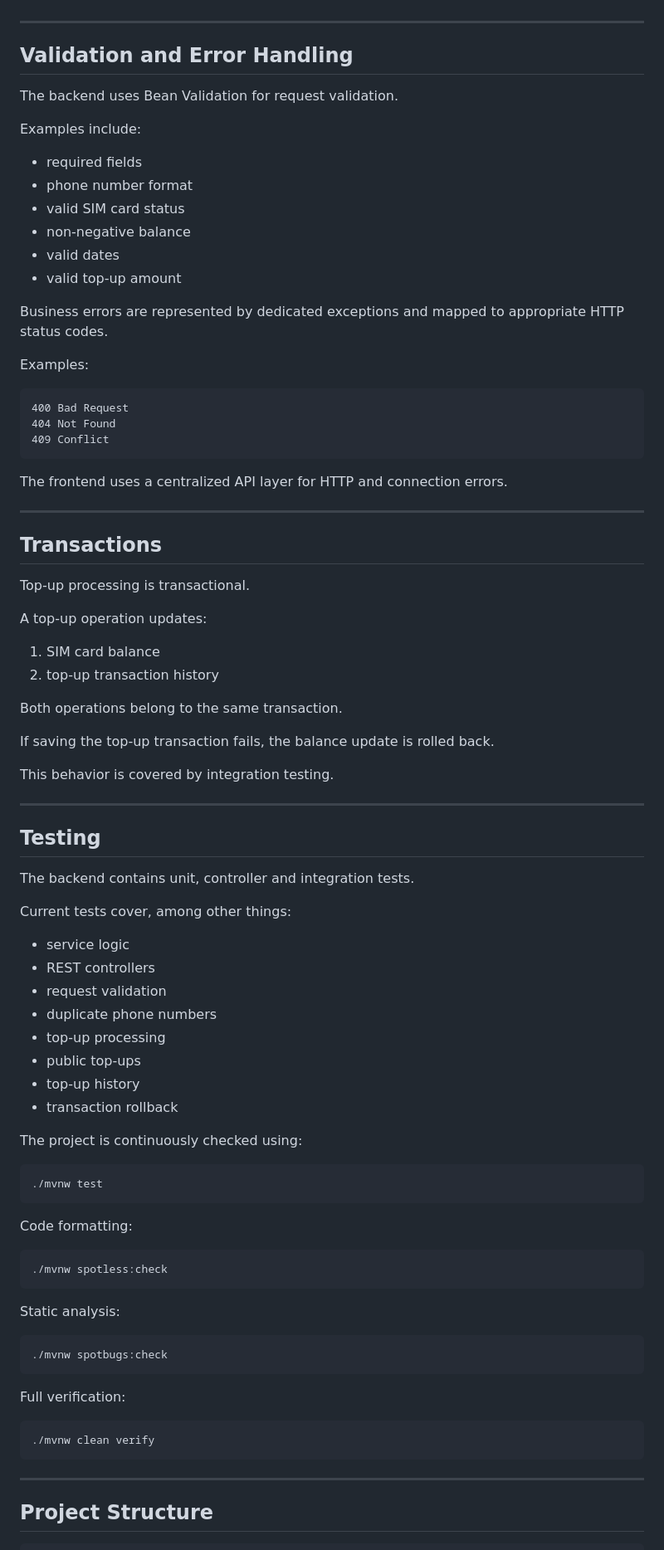
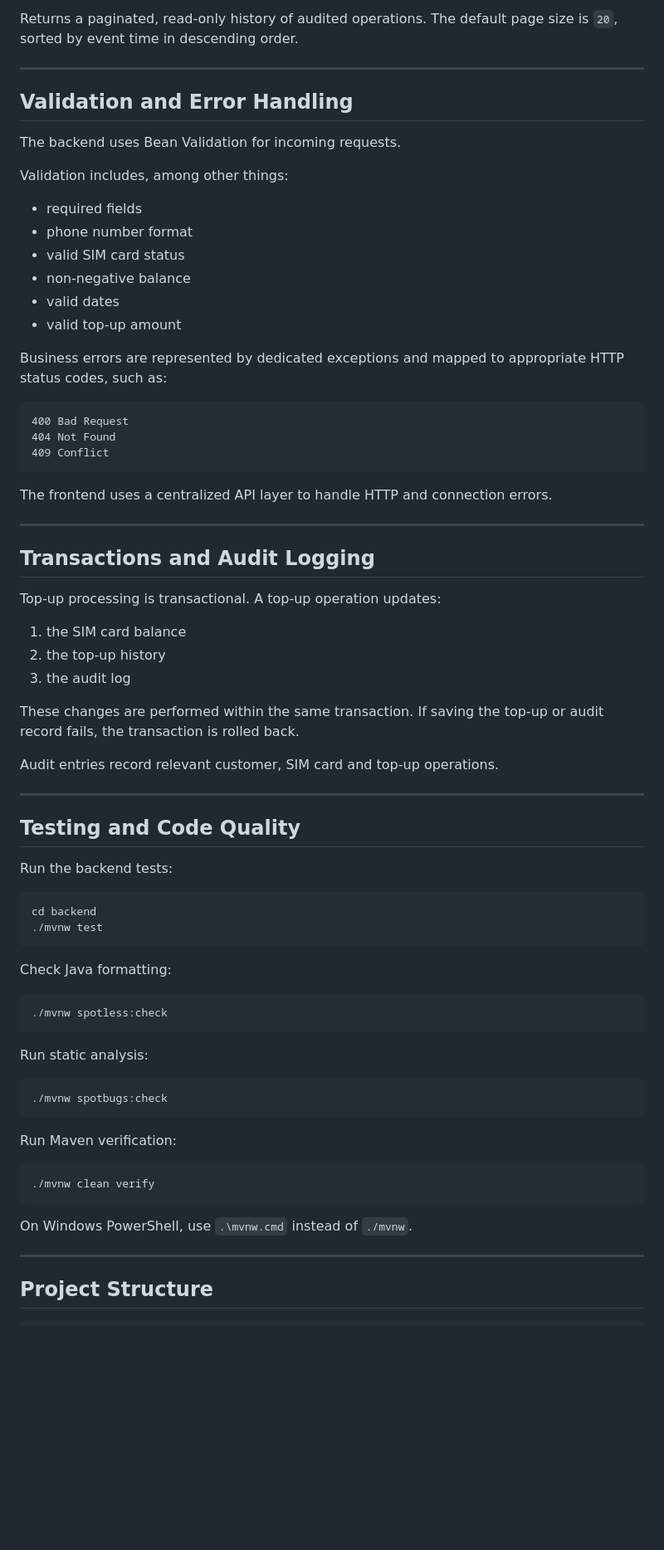
Before and after one commit to designbymalina/topup-system, a Markdown page: README.md, the part around one of its changes. Shown at 83% size. GitHub-like rendering; blank space fills up the shorter version.

````diff
--- a/README.md
+++ b/README.md
@@ -142,22 +202,21 @@ The last endpoint provides the public quick top-up functionality.
+Returns a paginated, read-only history of audited operations. The default page size is `20`, sorted by event time in descending order.
 
 ---
 
 ## Validation and Error Handling
 
-The backend uses Bean Validation for request validation.
+The backend uses Bean Validation for incoming requests.
 
-Examples include:
+Validation includes, among other things:
 
-* required fields
-* phone number format
-* valid SIM card status
-* non-negative balance
-* valid dates
-* valid top-up amount
+- required fields
+- phone number format
+- valid SIM card status
+- non-negative balance
+- valid dates
+- valid top-up amount
 
-Business errors are represented by dedicated exceptions and mapped to appropriate HTTP status codes.
-
-Examples:
+Business errors are represented by dedicated exceptions and mapped to appropriate HTTP status codes, such as:
 
 ```text
 400 Bad Request
@@ -165,65 +224,52 @@ Examples:
 409 Conflict
 ```
 
-The frontend uses a centralized API layer for HTTP and connection errors.
+The frontend uses a centralized API layer to handle HTTP and connection errors.
 
 ---
 
-## Transactions
+## Transactions and Audit Logging
 
-Top-up processing is transactional.
+Top-up processing is transactional. A top-up operation updates:
 
-A top-up operation updates:
+1. the SIM card balance
+2. the top-up history
+3. the audit log
 
-1. SIM card balance
-2. top-up transaction history
+These changes are performed within the same transaction. If saving the top-up or audit record fails, the transaction is rolled back.
 
-Both operations belong to the same transaction.
-
-If saving the top-up transaction fails, the balance update is rolled back.
-
-This behavior is covered by integration testing.
+Audit entries record relevant customer, SIM card and top-up operations.
 
 ---
 
-## Testing
+## Testing and Code Quality
 
-The backend contains unit, controller and integration tests.
-
-Current tests cover, among other things:
-
-* service logic
-* REST controllers
-* request validation
-* duplicate phone numbers
-* top-up processing
-* public top-ups
-* top-up history
-* transaction rollback
-
-The project is continuously checked using:
+Run the backend tests:
 
 ```bash
+cd backend
 ./mvnw test
 ```
 
-Code formatting:
+Check Java formatting:
 
 ```bash
 ./mvnw spotless:check
 ```
 
-Static analysis:
+Run static analysis:
 
 ```bash
 ./mvnw spotbugs:check
 ```
 
-Full verification:
+Run Maven verification:
 
 ```bash
 ./mvnw clean verify
 ```
+
+On Windows PowerShell, use `.\mvnw.cmd` instead of `./mvnw`.
 
 ---
 
````
Also changed, not shown: other parts of README.md (+133 -93 lines).
